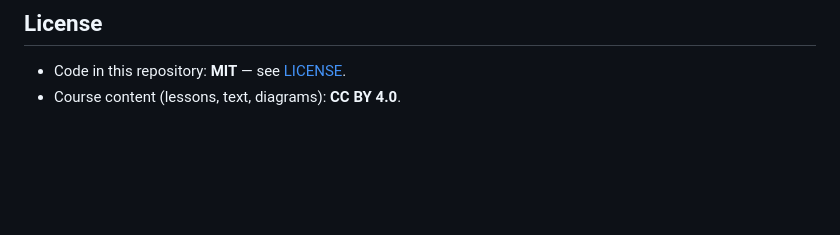
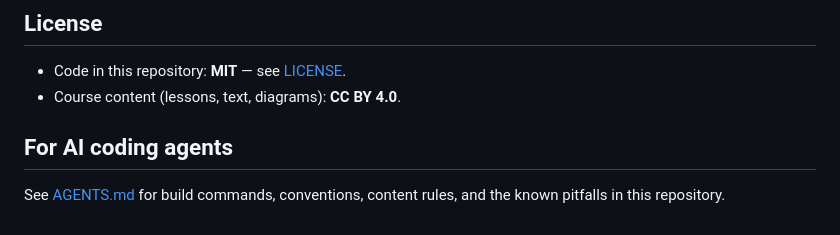
Before and after one commit to classkow/agentviz, a Markdown page: README.md, the part around the change. Rendered like a GitHub page; blank space fills up the shorter version.

Commit message:
docs: README 指向 AGENTS.md

```diff
--- a/README.md
+++ b/README.md
@@ -68,3 +68,8 @@ Pushing to `main` runs [`.github/workflows/deploy.yml`](./.github/workflows/depl
 
 - Code in this repository: **MIT** — see [LICENSE](./LICENSE).
 - Course content (lessons, text, diagrams): **CC BY 4.0**.
+
+## For AI coding agents
+
+See [AGENTS.md](./AGENTS.md) for build commands, conventions, content rules,
+and the known pitfalls in this repository.
```
